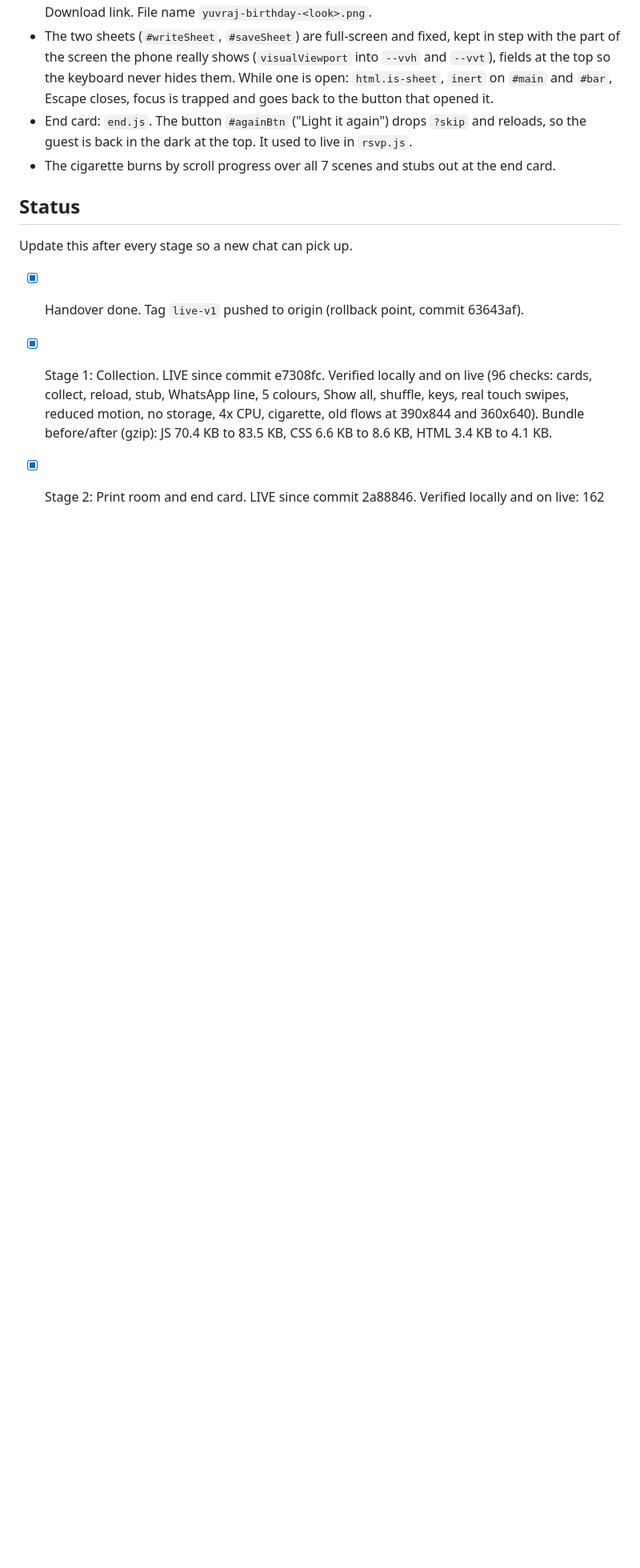
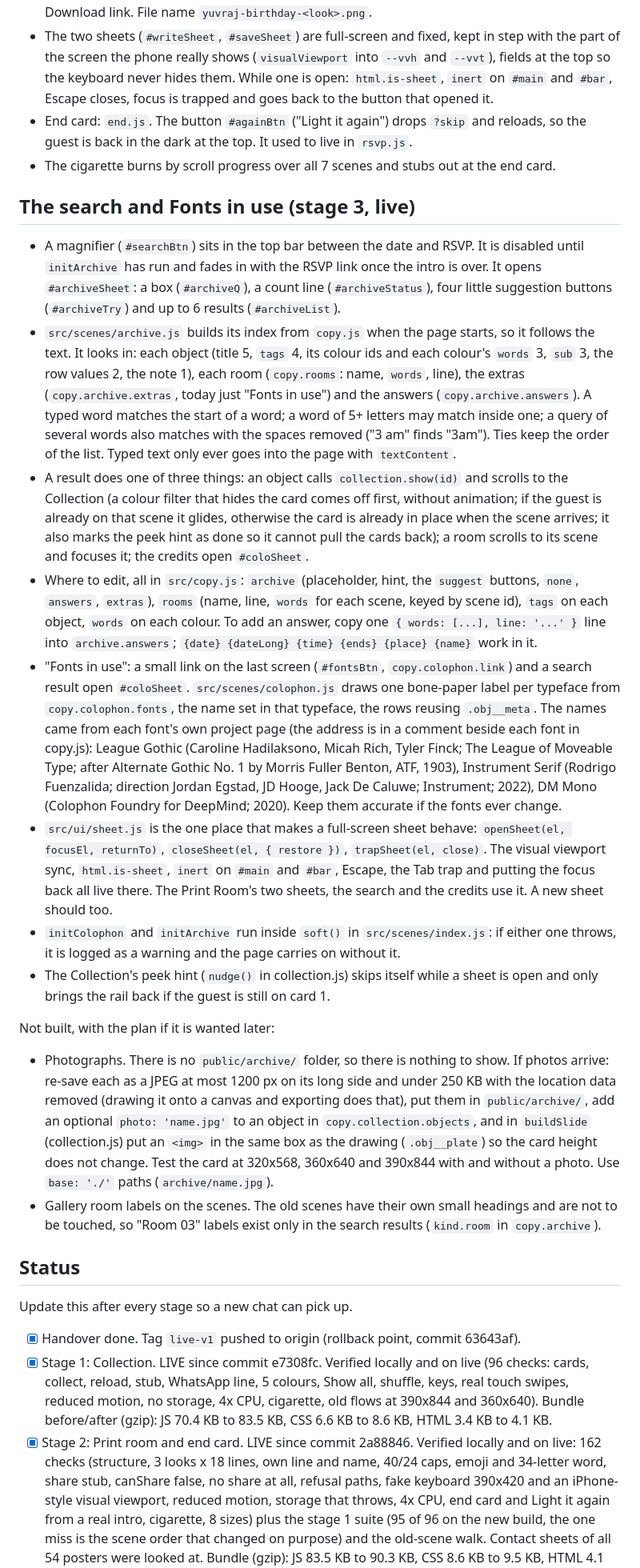
Before and after one commit to malay67/yvbirthday, a Markdown page: .kiro/steering/yuvraj-invite.md, the part around one of its changes. Shown at 80% size. Drawn GitHub-style; blank space fills up the shorter version.

Commit message:
Steering: stage 3 is live, how the search and Fonts in use work
Docs only. Adds the stage 3 section, the file map entries, the test notes and what was left out (photographs, scene room labels) with a plan for each.

```diff
--- a/.kiro/steering/yuvraj-invite.md
+++ b/.kiro/steering/yuvraj-invite.md
@@ -118,6 +119,21 @@ Old flows (wheel, flame, blow twice, reveal, every scene, all quiz answers, coun
 - End card: `end.js`. The button `#againBtn` ("Light it again") drops `?skip` and reloads, so the guest is back in the dark at the top. It used to live in `rsvp.js`.
 - The cigarette burns by scroll progress over all 7 scenes and stubs out at the end card.
 
+## The search and Fonts in use (stage 3, live)
+
+- A magnifier (`#searchBtn`) sits in the top bar between the date and RSVP. It is disabled until `initArchive` has run and fades in with the RSVP link once the intro is over. It opens `#archiveSheet`: a box (`#archiveQ`), a count line (`#archiveStatus`), four little suggestion buttons (`#archiveTry`) and up to 6 results (`#archiveList`).
+- `src/scenes/archive.js` builds its index from `copy.js` when the page starts, so it follows the text. It looks in: each object (title 5, `tags` 4, its colour ids and each colour's `words` 3, `sub` 3, the row values 2, the note 1), each room (`copy.rooms`: name, `words`, line), the extras (`copy.archive.extras`, today just "Fonts in use") and the answers (`copy.archive.answers`). A typed word matches the start of a word; a word of 5+ letters may match inside one; a query of several words also matches with the spaces removed ("3 am" finds "3am"). Ties keep the order of the list. Typed text only ever goes into the page with `textContent`.
+- A result does one of three things: an object calls `collection.show(id)` and scrolls to the Collection (a colour filter that hides the card comes off first, without animation; if the guest is already on that scene it glides, otherwise the card is already in place when the scene arrives; it also marks the peek hint as done so it cannot pull the cards back); a room scrolls to its scene and focuses it; the credits open `#coloSheet`.
+- Where to edit, all in `src/copy.js`: `archive` (placeholder, hint, the `suggest` buttons, `none`, `answers`, `extras`), `rooms` (name, line, `words` for each scene, keyed by scene id), `tags` on each object, `words` on each colour. To add an answer, copy one `{ words: [...], line: '...' }` line into `archive.answers`; `{date} {dateLong} {time} {ends} {place} {name}` work in it.
+- "Fonts in use": a small link on the last screen (`#fontsBtn`, `copy.colophon.link`) and a search result open `#coloSheet`. `src/scenes/colophon.js` draws one bone-paper label per typeface from `copy.colophon.fonts`, the name set in that typeface, the rows reusing `.obj__meta`. The names came from each font's own project page (the address is in a comment beside each font in copy.js): League Gothic (Caroline Hadilaksono, Micah Rich, Tyler Finck; The League of Moveable Type; after Alternate Gothic No. 1 by Morris Fuller Benton, ATF, 1903), Instrument Serif (Rodrigo Fuenzalida; direction Jordan Egstad, JD Hooge, Jack De Caluwe; Instrument; 2022), DM Mono (Colophon Foundry for DeepMind; 2020). Keep them accurate if the fonts ever change.
+- `src/ui/sheet.js` is the one place that makes a full-screen sheet behave: `openSheet(el, focusEl, returnTo)`, `closeSheet(el, { restore })`, `trapSheet(el, close)`. The visual viewport sync, `html.is-sheet`, `inert` on `#main` and `#bar`, Escape, the Tab trap and putting the focus back all live there. The Print Room's two sheets, the search and the credits use it. A new sheet should too.
+- `initColophon` and `initArchive` run inside `soft()` in `src/scenes/index.js`: if either one throws, it is logged as a warning and the page carries on without it.
+- The Collection's peek hint (`nudge()` in collection.js) skips itself while a sheet is open and only brings the rail back if the guest is still on card 1.
+
+Not built, with the plan if it is wanted later:
+- Photographs. There is no `public/archive/` folder, so there is nothing to show. If photos arrive: re-save each as a JPEG at most 1200 px on its long side and under 250 KB with the location data removed (drawing it onto a canvas and exporting does that), put them in `public/archive/`, add an optional `photo: 'name.jpg'` to an object in `copy.collection.objects`, and in `buildSlide` (collection.js) put an `<img>` in the same box as the drawing (`.obj__plate`) so the card height does not change. Test the card at 320x568, 360x640 and 390x844 with and without a photo. Use `base: './'` paths (`archive/name.jpg`).
+- Gallery room labels on the scenes. The old scenes have their own small headings and are not to be touched, so "Room 03" labels exist only in the search results (`kind.room` in `copy.archive`).
+
 ## Status
 
 Update this after every stage so a new chat can pick up.
```
Also changed, not shown: other parts of .kiro/steering/yuvraj-invite.md (+5 -3 lines).
